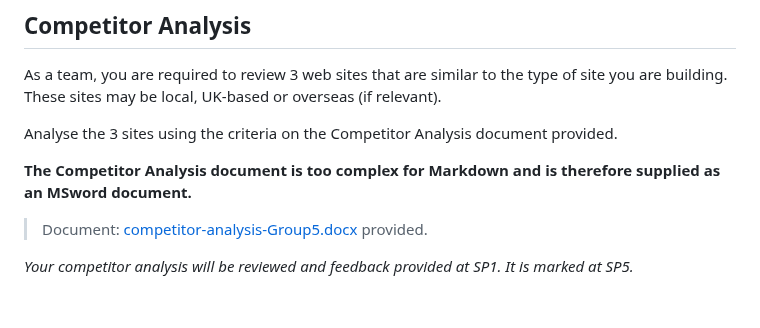
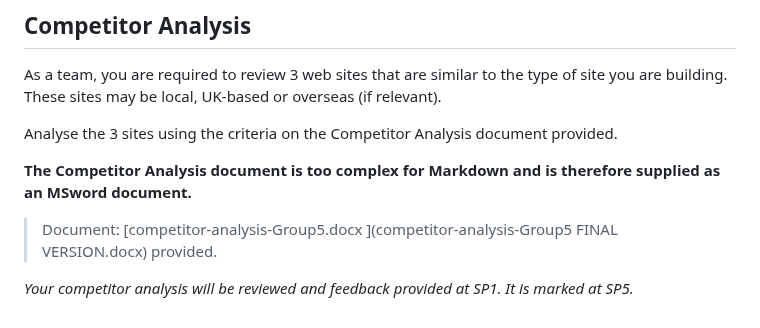
Before and after one commit to mmu-webdesign/awdd2-2022-group5, a Markdown page: 1_user_and_competitor_research/README.md, the part around the change. Drawn GitHub-style.

```diff
--- a/1_user_and_competitor_research/README.md
+++ b/1_user_and_competitor_research/README.md
@@ -99,6 +99,6 @@ Analyse the 3 sites using the criteria on the Competitor Analysis document provi
 
 **The Competitor Analysis document is too complex for Markdown and is therefore supplied as an MSword document.**
 
-> Document: [competitor-analysis-Group5.docx ](competitor-analysis-Group5.docx) provided.
+> Document: [competitor-analysis-Group5.docx ](competitor-analysis-Group5 FINAL VERSION.docx) provided.
 
 _Your competitor analysis will be reviewed and feedback provided at SP1. It is marked at SP5._
```
